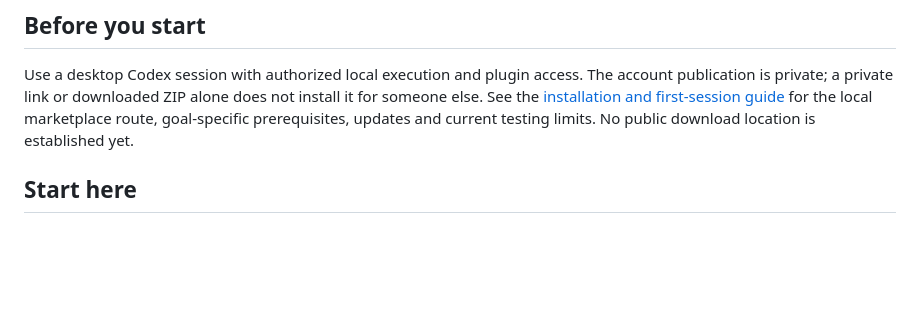
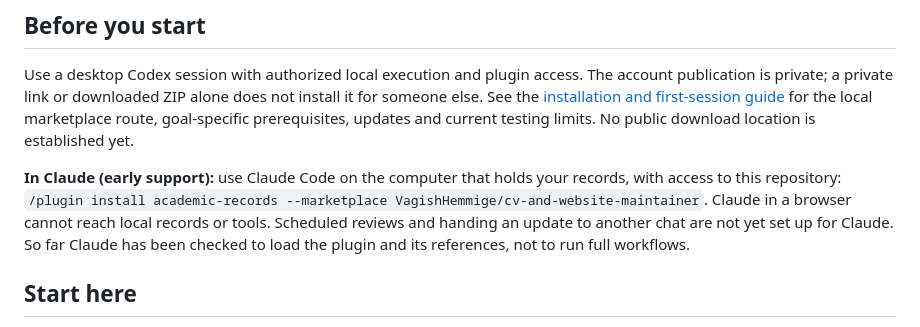
Before and after one commit to VagishHemmige/cv-and-website-maintainer, a Markdown page: README.md, the part around the change. Rendered like a GitHub page; blank space fills up the shorter version.

Commit message:
README: early Claude support, with what is and is not set up
Co-Authored-By: Claude Opus 5.5 <noreply@anthropic.com>
Claude-Session: https://claude.ai/code/session_011m5YQN2982b3kKA5GqSR3j

```diff
--- a/README.md
+++ b/README.md
@@ -7,6 +7,8 @@ Maintain academic records with an assistant: add activities, review possible upd
 ## Before you start
 
 Use a desktop Codex session with authorized local execution and plugin access. The account publication is private; a private link or downloaded ZIP alone does not install it for someone else. See the [installation and first-session guide](references/installation.md) for the local marketplace route, goal-specific prerequisites, updates and current testing limits. No public download location is established yet.
+
+**In Claude (early support):** use Claude Code on the computer that holds your records, with access to this repository: `/plugin install academic-records --marketplace VagishHemmige/cv-and-website-maintainer`. Claude in a browser cannot reach local records or tools. Scheduled reviews and handing an update to another chat are not yet set up for Claude. So far Claude has been checked to load the plugin and its references, not to run full workflows.
 
 ## Start here
 
```
